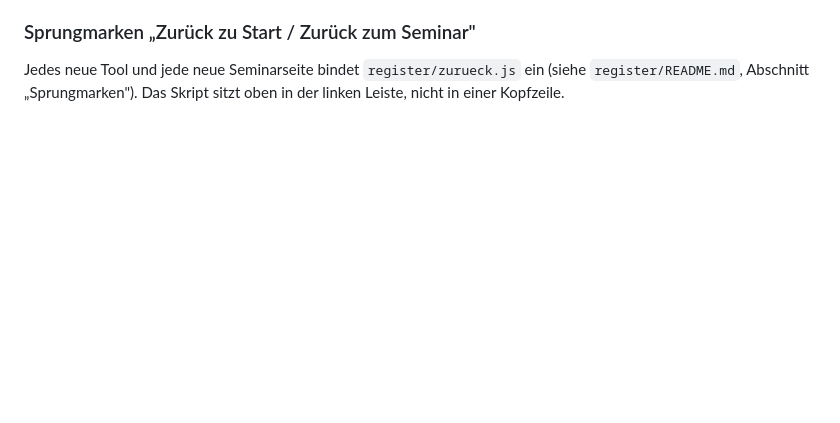
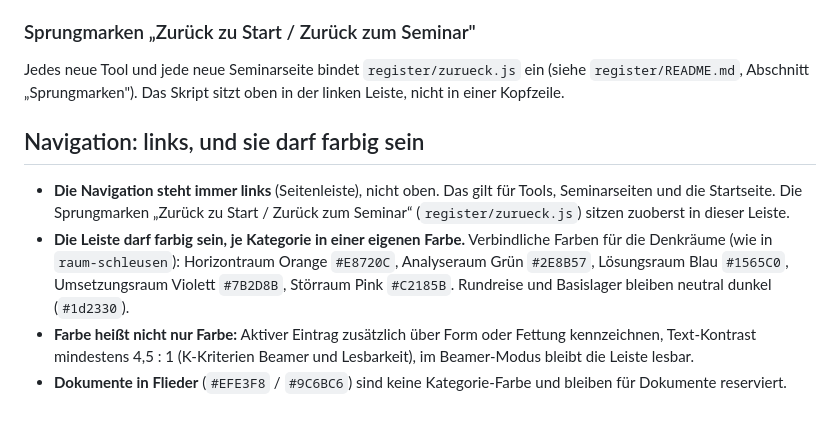
Before and after one commit to KreativeBande/DenkRaum, a Markdown page: CLAUDE.md, the part around the change. GitHub-like rendering; blank space fills up the shorter version.

Commit message:
CLAUDE.md: Navigation links, darf je Kategorie farbig sein
Co-Authored-By: Claude Sonnet 5.5 <noreply@anthropic.com>
Claude-Session: https://claude.ai/code/session_01P8udSbYPm7ZDxq9KcZ4WK9

```diff
--- a/CLAUDE.md
+++ b/CLAUDE.md
@@ -234,3 +234,9 @@ In diesem Repo trat wiederholt Korruption von geraden Anführungszeichen (`"`) z
 
 ### Sprungmarken „Zurück zu Start / Zurück zum Seminar"
 Jedes neue Tool und jede neue Seminarseite bindet `register/zurueck.js` ein (siehe `register/README.md`, Abschnitt „Sprungmarken"). Das Skript sitzt oben in der linken Leiste, nicht in einer Kopfzeile.
+
+## Navigation: links, und sie darf farbig sein
+- **Die Navigation steht immer links** (Seitenleiste), nicht oben. Das gilt für Tools, Seminarseiten und die Startseite. Die Sprungmarken „Zurück zu Start / Zurück zum Seminar“ (`register/zurueck.js`) sitzen zuoberst in dieser Leiste.
+- **Die Leiste darf farbig sein, je Kategorie in einer eigenen Farbe.** Verbindliche Farben für die Denkräume (wie in `raum-schleusen`): Horizontraum Orange `#E8720C`, Analyseraum Grün `#2E8B57`, Lösungsraum Blau `#1565C0`, Umsetzungsraum Violett `#7B2D8B`, Störraum Pink `#C2185B`. Rundreise und Basislager bleiben neutral dunkel (`#1d2330`).
+- **Farbe heißt nicht nur Farbe:** Aktiver Eintrag zusätzlich über Form oder Fettung kennzeichnen, Text-Kontrast mindestens 4,5 : 1 (K-Kriterien Beamer und Lesbarkeit), im Beamer-Modus bleibt die Leiste lesbar.
+- **Dokumente in Flieder** (`#EFE3F8` / `#9C6BC6`) sind keine Kategorie-Farbe und bleiben für Dokumente reserviert.
```
